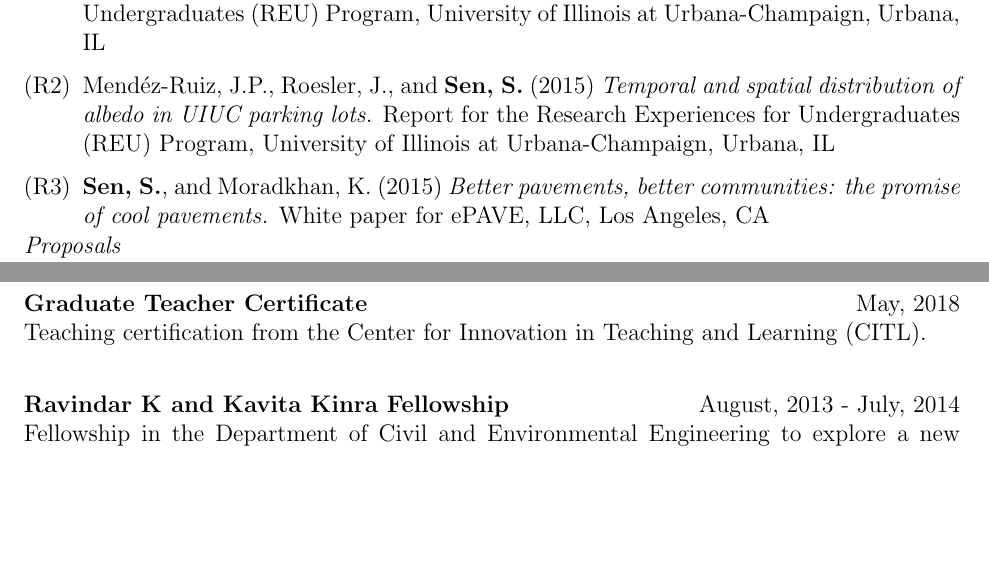
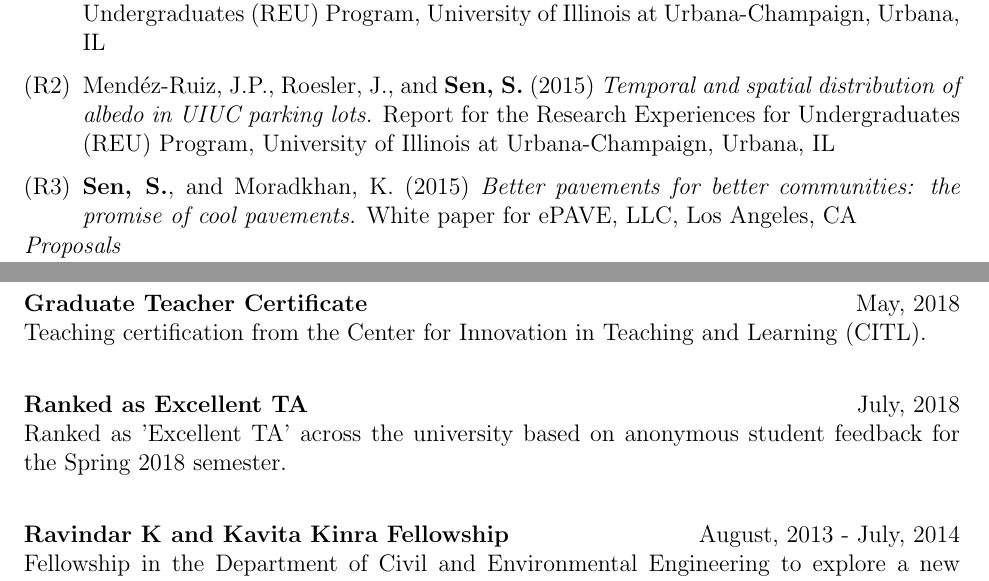
Before and after one commit to sushobhansen/CV, a LaTeX CV (sushobhan-sen-cv.tex): two parts of pages 4 and 6 of 8, joined at a grey line, cut so that both start at the same text, the shorter picture padded with empty space. Compiled offline with pdfLaTeX.

Commit message:
Added excellent TA

```diff
--- a/sushobhan-sen-cv.tex
+++ b/sushobhan-sen-cv.tex
@@ -159,7 +159,7 @@ Interned at ePAVE, LLC, a company developing a cool pavement solution to mitigat
 \begin{enumerate}[label=(R\arabic*)]
 	\item Mend\'ez-Ruiz, J.P., Roesler, J., and \textbf{Sen, S.} (2015) \textit{Determining the albedo of small cement mortar specimens using view factors.} Report for the Research Experiences for Undergraduates (REU) Program, University of Illinois at Urbana-Champaign, Urbana, IL
 	\item Mend\'ez-Ruiz, J.P., Roesler, J., and \textbf{Sen, S.} (2015) \textit{Temporal and spatial distribution of albedo in UIUC parking lots.} Report for the Research Experiences for Undergraduates (REU) Program, University of Illinois at Urbana-Champaign, Urbana, IL
-	\item \textbf{Sen, S.}, and Moradkhan, K. (2015) \textit{Better pavements, better communities: the promise of cool pavements.} White paper for ePAVE, LLC, Los Angeles, CA
+	\item \textbf{Sen, S.}, and Moradkhan, K. (2015) \textit{Better pavements for better communities: the promise of cool pavements.} White paper for ePAVE, LLC, Los Angeles, CA
 \end{enumerate}
 
 \subsection*{Proposals}
@@ -222,6 +222,9 @@ Teaching certification from the Center for Innovation in Teaching and Learning (
 
 \textbf{Graduate Teacher Certificate} \hfill May, 2018 \\
 Teaching certification from the Center for Innovation in Teaching and Learning (CITL). \\
+
+\textbf{Ranked as Excellent TA} \hfill July, 2018 \\
+Ranked as 'Excellent TA' across the university based on anonymous student feedback for the Spring 2018 semester. \\
 
 \textbf{Ravindar K and Kavita Kinra Fellowship} \hfill August, 2013 - July, 2014 \\
 Fellowship in the Department of Civil and Environmental Engineering to explore a new area of research. \\
```
Also changed, not shown: sushobhan-sen-cv.pdf.
